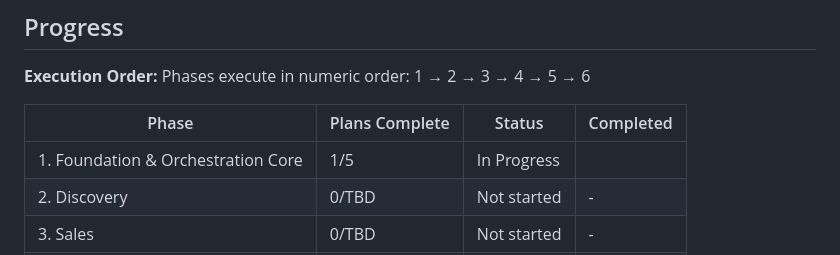
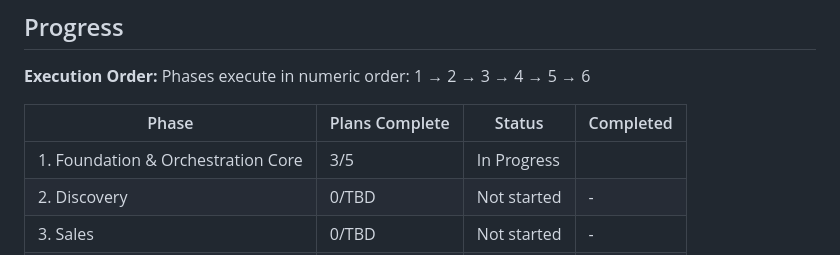
Before and after one commit to hrideymarwah15/ai-agency-os, a Markdown page: .planning/ROADMAP.md, the part around one of its changes. GitHub-like rendering.

```diff
--- a/.planning/ROADMAP.md
+++ b/.planning/ROADMAP.md
@@ -144,7 +144,7 @@ Phases execute in numeric order: 1 → 2 → 3 → 4 → 5 → 6
 
 | Phase | Plans Complete | Status | Completed |
 |-------|----------------|--------|-----------|
-| 1. Foundation & Orchestration Core | 1/5 | In Progress|  |
+| 1. Foundation & Orchestration Core | 3/5 | In Progress|  |
 | 2. Discovery | 0/TBD | Not started | - |
 | 3. Sales | 0/TBD | Not started | - |
 | 4. Legal + Finance | 0/TBD | Not started | - |
```
Also changed, not shown: other parts of .planning/ROADMAP.md (+2 -2 lines).
